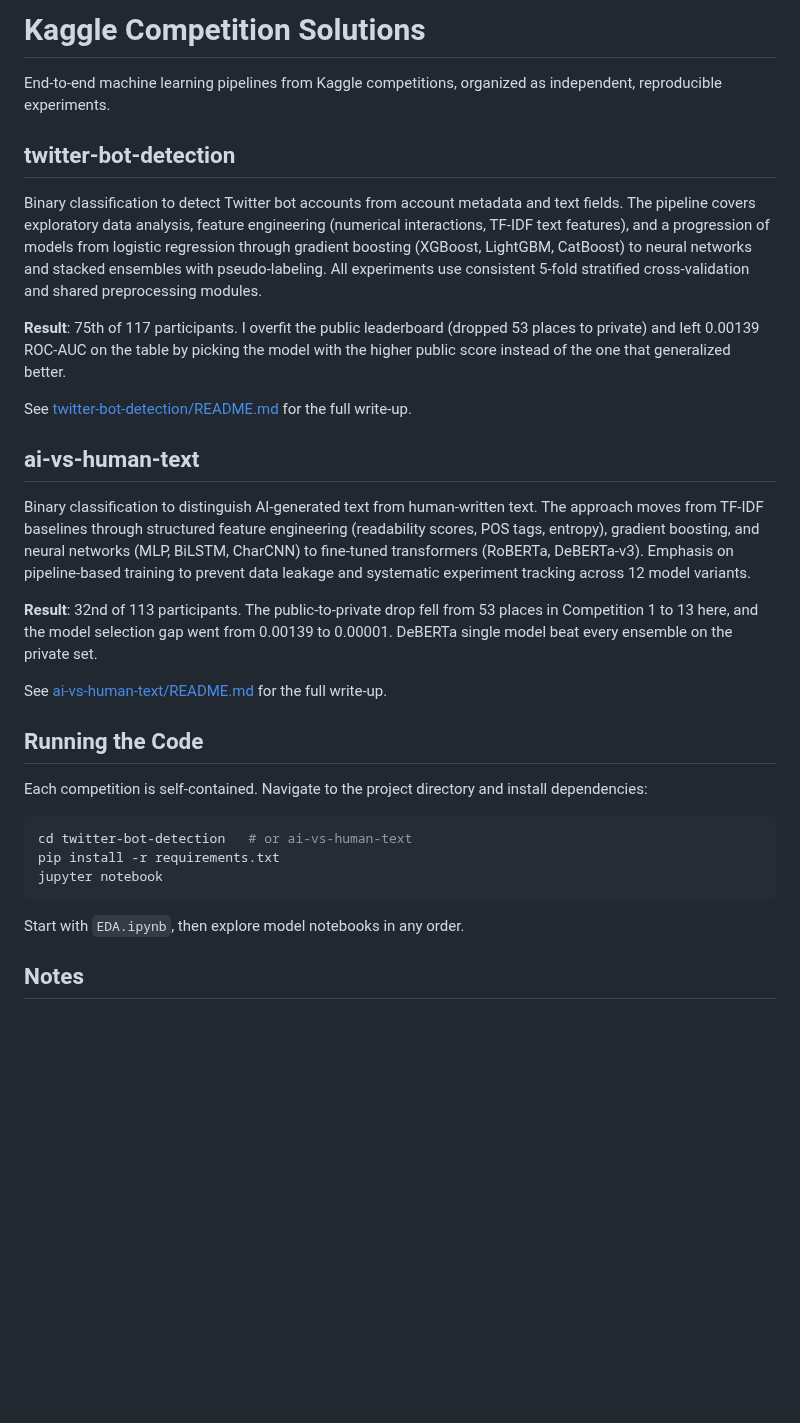
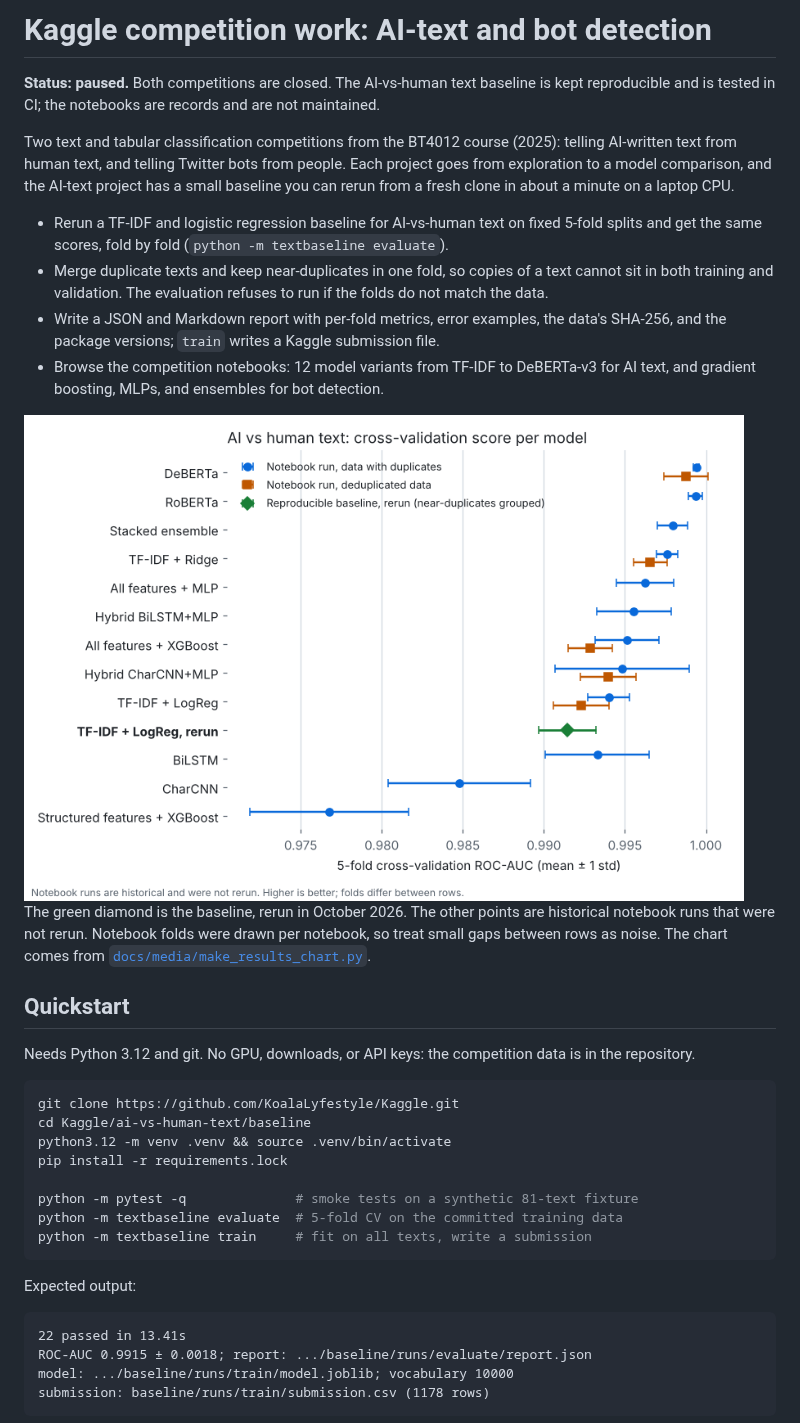
Before and after one commit to KoalaLyfestyle/Kaggle, a Markdown page: README.md, the part around one of its changes. Rendered like a GitHub page; pictures changed too: docs/media/cv-results-light.png (added); blank space fills up the shorter version.

````diff
--- a/README.md
+++ b/README.md
@@ -1,34 +1,60 @@
-# Kaggle Competition Solutions
+# Kaggle competition work: AI-text and bot detection
 
-End-to-end machine learning pipelines from Kaggle competitions, organized as independent, reproducible experiments.
+**Status: paused.** Both competitions are closed. The AI-vs-human text
+baseline is kept reproducible and is tested in CI; the notebooks are records
+and are not maintained.
 
-## twitter-bot-detection
+Two text and tabular classification competitions from the BT4012 course
+(2025): telling AI-written text from human text, and telling Twitter bots
+from people. Each project goes from exploration to a model comparison, and
+the AI-text project has a small baseline you can rerun from a fresh clone in
+about a minute on a laptop CPU.
 
-Binary classification to detect Twitter bot accounts from account metadata and text fields. The pipeline covers exploratory data analysis, feature engineering (numerical interactions, TF-IDF text features), and a progression of models from logistic regression through gradient boosting (XGBoost, LightGBM, CatBoost) to neural networks and stacked ensembles with pseudo-labeling. All experiments use consistent 5-fold stratified cross-validation and shared preprocessing modules.
+- Rerun a TF-IDF and logistic regression baseline for AI-vs-human text on
+  fixed 5-fold splits and get the same scores, fold by fold
+  (`python -m textbaseline evaluate`).
+- Merge duplicate texts and keep near-duplicates in one fold, so copies of a
+  text cannot sit in both training and validation. The evaluation refuses to
+  run if the folds do not match the data.
+- Write a JSON and Markdown report with per-fold metrics, error examples, the
+  data's SHA-256, and the package versions; `train` writes a Kaggle
+  submission file.
+- Browse the competition notebooks: 12 model variants from TF-IDF to
+  DeBERTa-v3 for AI text, and gradient boosting, MLPs, and ensembles for bot
+  detection.
 
-**Result**: 75th of 117 participants. I overfit the public leaderboard (dropped 53 places to private) and left 0.00139 ROC-AUC on the table by picking the model with the higher public score instead of the one that generalized better.
+<picture>
+  <source media="(prefers-color-scheme: dark)" srcset="docs/media/cv-results-dark.png">
+  <img alt="Cross-validation ROC-AUC per model with one standard deviation error bars. DeBERTa and RoBERTa score highest, about 0.999. The rerun baseline scores 0.9915 plus or minus 0.0018." src="docs/media/cv-results-light.png" width="720">
+</picture>
 
-See [twitter-bot-detection/README.md](twitter-bot-detection/README.md) for the full write-up.
+The green diamond is the baseline, rerun in October 2026. The other points
+are historical notebook runs that were not rerun. Notebook folds were drawn
+per notebook, so treat small gaps between rows as noise. The chart comes from
+[`docs/media/make_results_chart.py`](docs/media/make_results_chart.py).
 
-## ai-vs-human-text
+## Quickstart
 
-Binary classification to distinguish AI-generated text from human-written text. The approach moves from TF-IDF baselines through structured feature engineering (readability scores, POS tags, entropy), gradient boosting, and neural networks (MLP, BiLSTM, CharCNN) to fine-tuned transformers (RoBERTa, DeBERTa-v3). Emphasis on pipeline-based training to prevent data leakage and systematic experiment tracking across 12 model variants.
-
-**Result**: 32nd of 113 participants. The public-to-private drop fell from 53 places in Competition 1 to 13 here, and the model selection gap went from 0.00139 to 0.00001. DeBERTa single model beat every ensemble on the private set.
-
-See [ai-vs-human-text/README.md](ai-vs-human-text/README.md) for the full write-up.
-
-## Running the Code
-
-Each competition is self-contained. Navigate to the project directory and install dependencies:
+Needs Python 3.12 and git. No GPU, downloads, or API keys: the competition
+data is in the repository.
 
 ```bash
-cd twitter-bot-detection   # or ai-vs-human-text
-pip install -r requirements.txt
-jupyter notebook
+git clone https://github.com/KoalaLyfestyle/Kaggle.git
+cd Kaggle/ai-vs-human-text/baseline
+python3.12 -m venv .venv && source .venv/bin/activate
+pip install -r requirements.lock
+
+python -m pytest -q              # smoke tests on a synthetic 81-text fixture
+python -m textbaseline evaluate  # 5-fold CV on the committed training data
+python -m textbaseline train     # fit on all texts, write a submission
 ```
 
-Start with `EDA.ipynb`, then explore model notebooks in any order.
+Expected output:
 
-## Notes
+```text
+22 passed in 13.41s
+ROC-AUC 0.9915 ± 0.0018; report: .../baseline/runs/evaluate/report.json
+model: .../baseline/runs/train/model.joblib; vocabulary 10000
+submission: baseline/runs/train/submission.csv (1178 rows)
+```
 
````
Also changed, not shown: other parts of README.md (+90 -3 lines), docs/notebooks.md (added, +60 -0 lines), docs/media/cv-results-dark.png (added), 1 other file.
